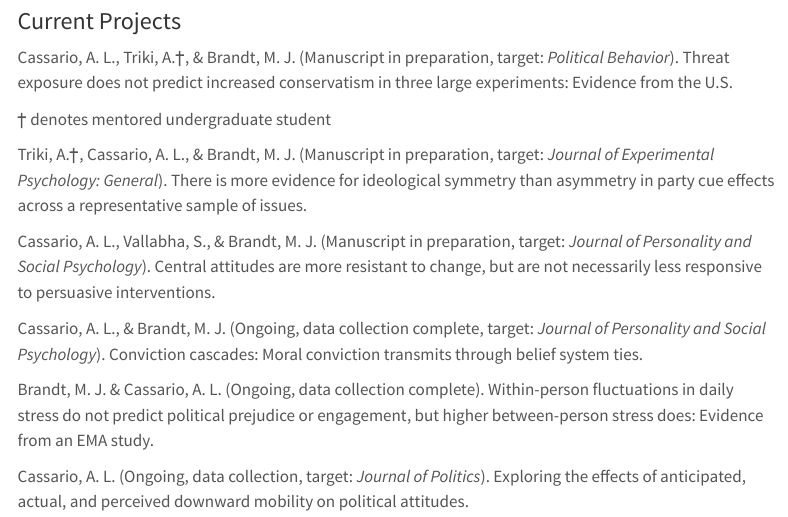
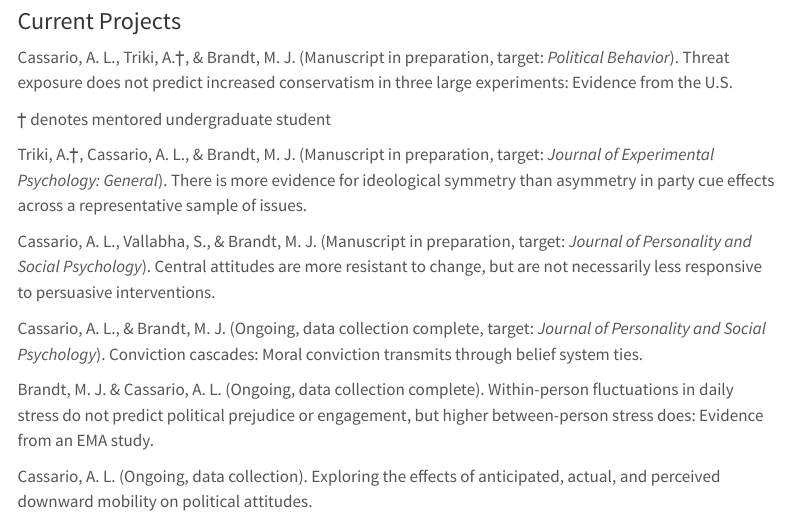
Before and after one commit to abigailcassario/abigailcassario.github.io, a Quarto document (Research.qmd): the page in a window 1100 px wide, from 1090 px down. Rendered offline with R 4.5, knitr and Pandoc in place of Quarto, with nearby package versions; menus at the side of the page are left out.

Commit message:
Update research

```diff
--- a/Research.qmd
+++ b/Research.qmd
@@ -49,4 +49,4 @@
 
 Brandt, M. J. & Cassario, A. L. (Ongoing, data collection complete). Within-person fluctuations in daily stress do not predict political prejudice or engagement, but higher between-person stress does: Evidence from an EMA study.
 
-Cassario, A. L. (Ongoing, data collection, target: *Journal of Politics*). Exploring the effects of anticipated, actual, and perceived downward mobility on political attitudes.
+Cassario, A. L. (Ongoing, data collection). Exploring the effects of anticipated, actual, and perceived downward mobility on political attitudes.
```
